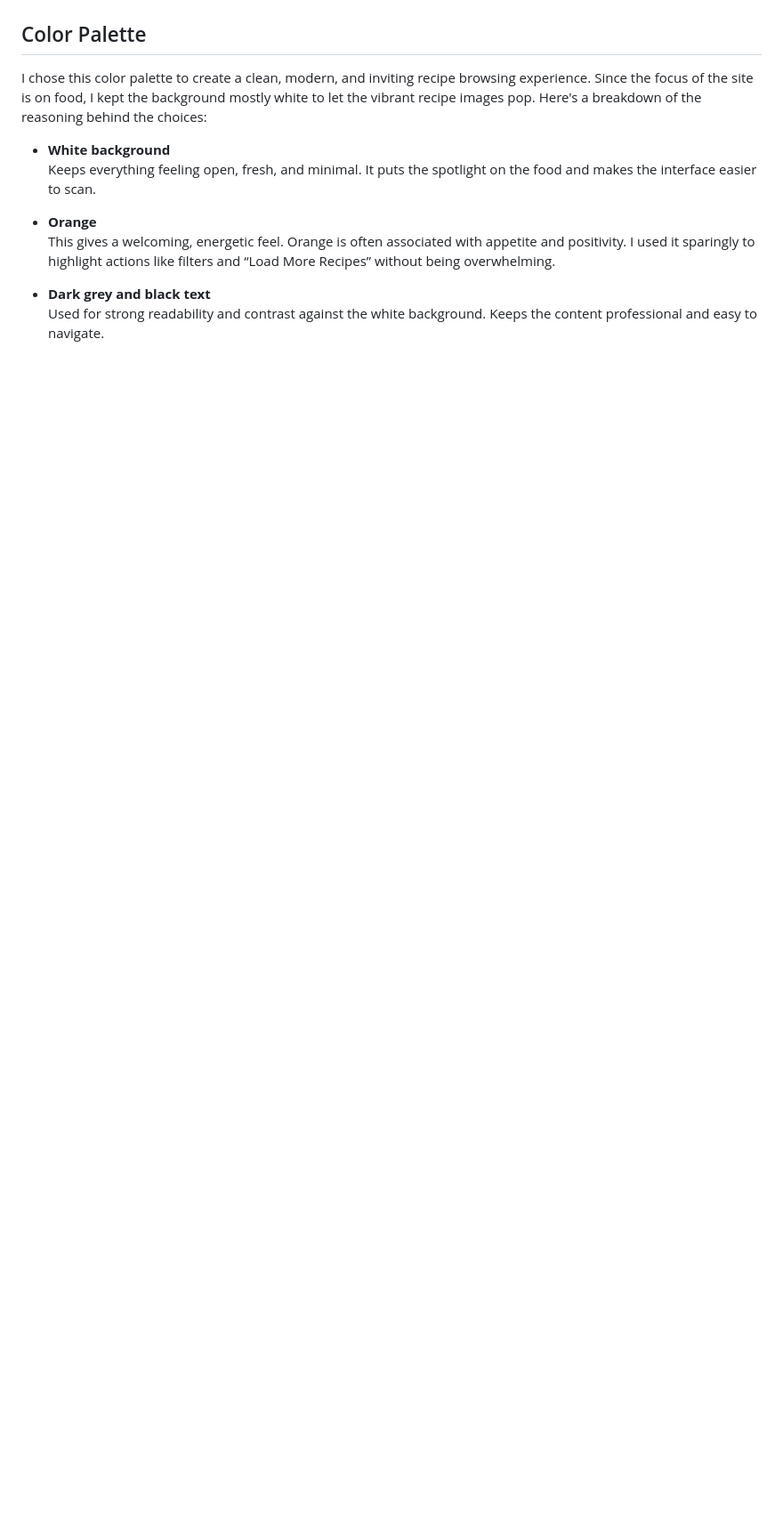
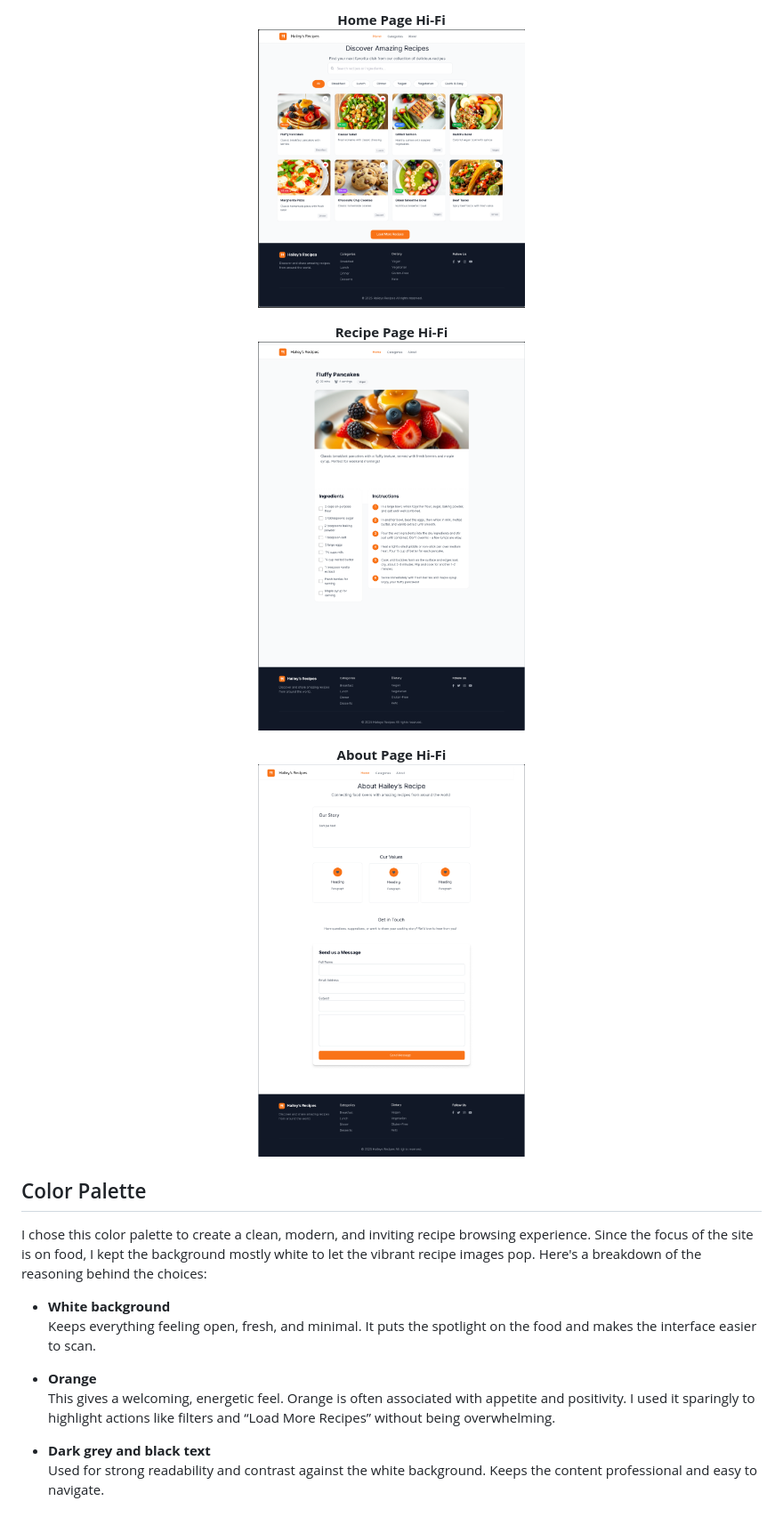
Before and after one commit to Basit-Dev/Haileys-Recipes, a Markdown page: README.md, the part around the change printed below. Shown: that part at 89% size. Drawn GitHub-style; blank space fills up the shorter version.

Commit message:
Update README.md
Aligned images to center when displayed in GitHub for readability

```diff
--- a/README.md
+++ b/README.md
@@ -112,3 +134,17 @@ haileys-recipes/
+<p align="center">
+  <strong>Home Page Hi-Fi</strong><br>
+  <img src="/assets/images/home-page-hifi.png" alt="Home page hifi" width="300" />
+</p>
+
+<p align="center">
+  <strong>Recipe Page Hi-Fi</strong><br>
+  <img src="/assets/images/recipe-page-hifi.png" alt="Recipe page hifi" width="300" />
+</p>
+
+<p align="center">
+  <strong>About Page Hi-Fi</strong><br>
+  <img src="/assets/images/about-page-hifi.png" alt="About page hifi" width="300" />
+</p>
 
 
 ## Color Palette
```
Also changed, not shown: other parts of README.md (+31 -9 lines).
